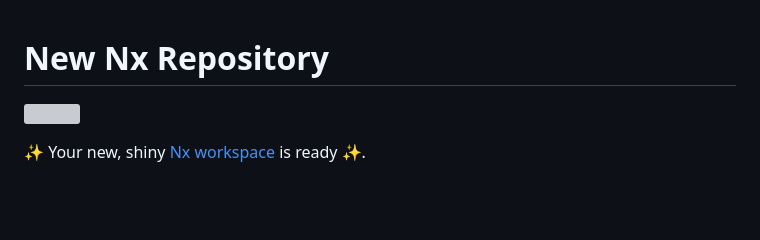
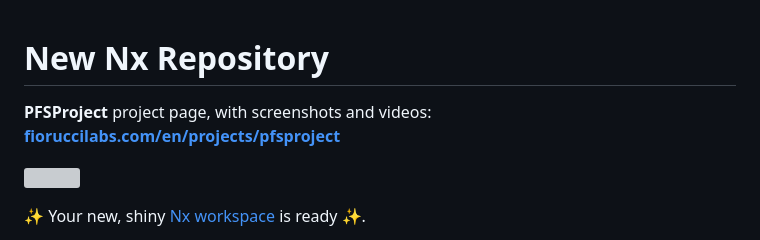
Before and after one commit to GabrieleFiorucci03/PFSProject, a Markdown page: README.md, the part around the change. Drawn GitHub-style; blank space fills up the shorter version; grey boxes are pictures that could not be loaded.

Commit message:
README: link alla pagina del progetto su fioruccilabs.com

```diff
--- a/README.md
+++ b/README.md
@@ -1,4 +1,6 @@
 # New Nx Repository
+
+**PFSProject** project page, with screenshots and videos: **[fioruccilabs.com/en/projects/pfsproject](https://fioruccilabs.com/en/projects/pfsproject/)**
 
 <a alt="Nx logo" href="https://nx.dev" target="_blank" rel="noreferrer"><img src="https://raw.githubusercontent.com/nrwl/nx/master/images/nx-logo.png" width="45"></a>
 
```
